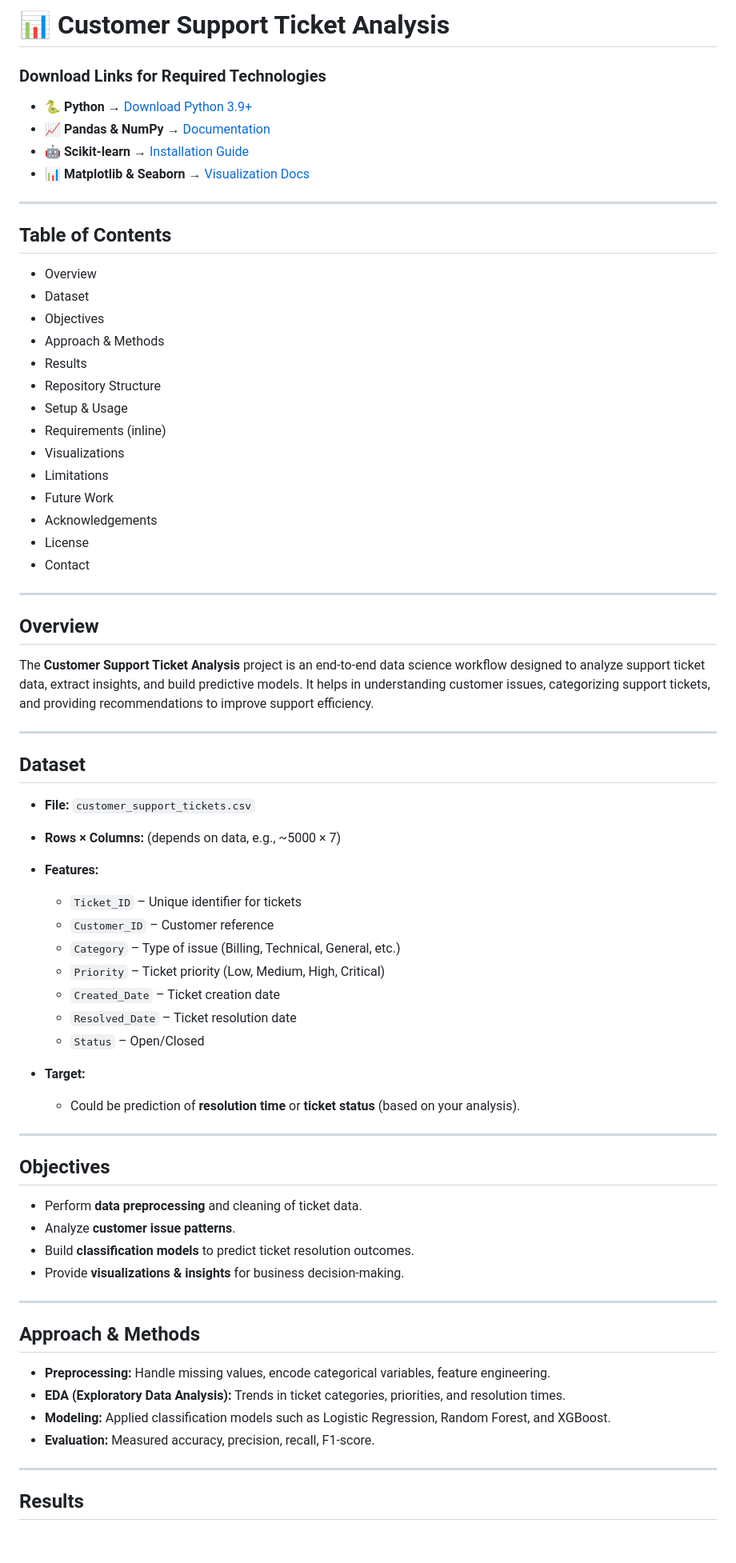
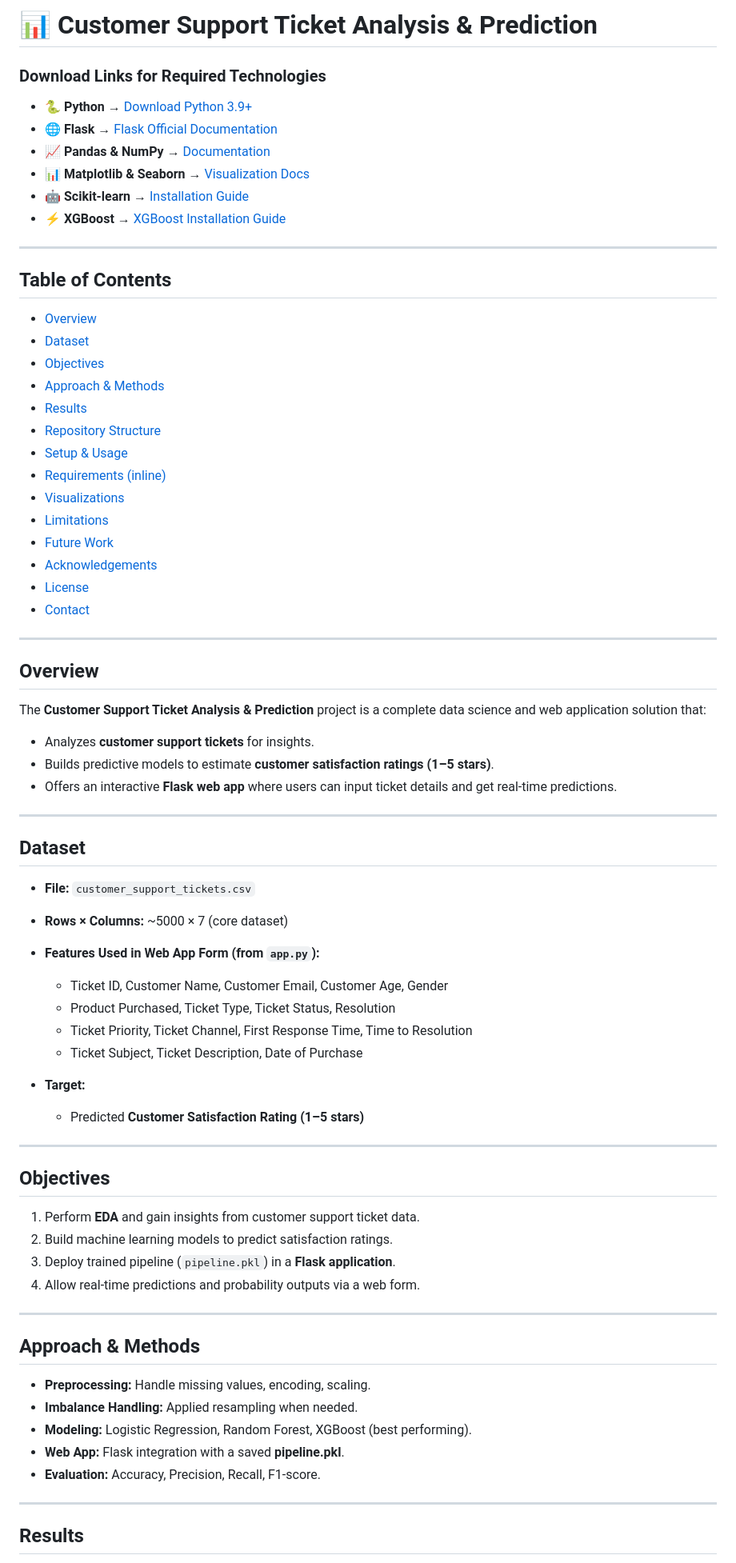
Before and after one commit to Zakir-ai/Customer_Satisfaction_Prediction, a Markdown page: README.md, the part around one of its changes. Shown at 80% size. Rendered like a GitHub page; blank space fills up the shorter version.

```diff
--- a/README.md
+++ b/README.md
@@ -1,66 +1,69 @@
-# 📊 Customer Support Ticket Analysis
+# 📊 Customer Support Ticket Analysis & Prediction
 
-### Download Links for Required Technologies
+### **Download Links for Required Technologies**
 - 🐍 **Python** → [Download Python 3.9+](https://www.python.org/downloads/)
+- 🌐 **Flask** → [Flask Official Documentation](https://flask.palletsprojects.com/en/latest/)
 - 📈 **Pandas & NumPy** → [Documentation](https://pandas.pydata.org/)
+- 📊 **Matplotlib & Seaborn** → [Visualization Docs](https://matplotlib.org/)
 - 🤖 **Scikit-learn** → [Installation Guide](https://scikit-learn.org/stable/install.html)
-- 📊 **Matplotlib & Seaborn** → [Visualization Docs](https://matplotlib.org/)
+- ⚡ **XGBoost** → [XGBoost Installation Guide](https://xgboost.readthedocs.io/en/stable/install.html)
 
 ---
 
 ## Table of Contents
-- Overview
-- Dataset
-- Objectives
-- Approach & Methods
-- Results
-- Repository Structure
-- Setup & Usage
-- Requirements (inline)
-- Visualizations
-- Limitations
-- Future Work
-- Acknowledgements
-- License
-- Contact
+- [Overview](#overview)
+- [Dataset](#dataset)
+- [Objectives](#objectives)
+- [Approach & Methods](#approach--methods)
+- [Results](#results)
+- [Repository Structure](#repository-structure)
+- [Setup & Usage](#setup--usage)
+- [Requirements (inline)](#requirements-inline)
+- [Visualizations](#visualizations)
+- [Limitations](#limitations)
+- [Future Work](#future-work)
+- [Acknowledgements](#acknowledgements)
+- [License](#license)
+- [Contact](#contact)
 
 ---
 
 ## Overview
-The **Customer Support Ticket Analysis** project is an end-to-end data science workflow designed to analyze support ticket data, extract insights, and build predictive models. It helps in understanding customer issues, categorizing support tickets, and providing recommendations to improve support efficiency.
+The **Customer Support Ticket Analysis & Prediction** project is a complete data science and web application solution that:
+- Analyzes **customer support tickets** for insights.
+- Builds predictive models to estimate **customer satisfaction ratings (1–5 stars)**.
+- Offers an interactive **Flask web app** where users can input ticket details and get real-time predictions.
 
 ---
 
 ## Dataset
 - **File:** `customer_support_tickets.csv`
-- **Rows × Columns:** (depends on data, e.g., ~5000 × 7)
-- **Features:**
-  - `Ticket_ID` – Unique identifier for tickets
-  - `Customer_ID` – Customer reference
-  - `Category` – Type of issue (Billing, Technical, General, etc.)
-  - `Priority` – Ticket priority (Low, Medium, High, Critical)
-  - `Created_Date` – Ticket creation date
-  - `Resolved_Date` – Ticket resolution date
-  - `Status` – Open/Closed
+- **Rows × Columns:** ~5000 × 7 (core dataset)
+- **Features Used in Web App Form (from `app.py`):**
+  - Ticket ID, Customer Name, Customer Email, Customer Age, Gender
+  - Product Purchased, Ticket Type, Ticket Status, Resolution
+  - Ticket Priority, Ticket Channel, First Response Time, Time to Resolution
+  - Ticket Subject, Ticket Description, Date of Purchase
 
 - **Target:**
-  - Could be prediction of **resolution time** or **ticket status** (based on your analysis).
+  - Predicted **Customer Satisfaction Rating (1–5 stars)**
 
 ---
 
 ## Objectives
-- Perform **data preprocessing** and cleaning of ticket data.
-- Analyze **customer issue patterns**.
-- Build **classification models** to predict ticket resolution outcomes.
-- Provide **visualizations & insights** for business decision-making.
+1. Perform **EDA** and gain insights from customer support ticket data.
+2. Build machine learning models to predict satisfaction ratings.
+3. Deploy trained pipeline (`pipeline.pkl`) in a **Flask application**.
+4. Allow real-time predictions and probability outputs via a web form.
 
 ---
 
 ## Approach & Methods
-- **Preprocessing:** Handle missing values, encode categorical variables, feature engineering.
-- **EDA (Exploratory Data Analysis):** Trends in ticket categories, priorities, and resolution times.
-- **Modeling:** Applied classification models such as Logistic Regression, Random Forest, and XGBoost.
-- **Evaluation:** Measured accuracy, precision, recall, F1-score.
+- **Preprocessing:** Handle missing values, encoding, scaling.
+- **Imbalance Handling:** Applied resampling when needed.
+- **Modeling:** Logistic Regression, Random Forest, XGBoost (best performing).
+- **Web App:** Flask integration with a saved **pipeline.pkl**.
+- **Evaluation:** Accuracy, Precision, Recall, F1-score.
 
 ---
 
```
Also changed, not shown: other parts of README.md (+31 -24 lines).
